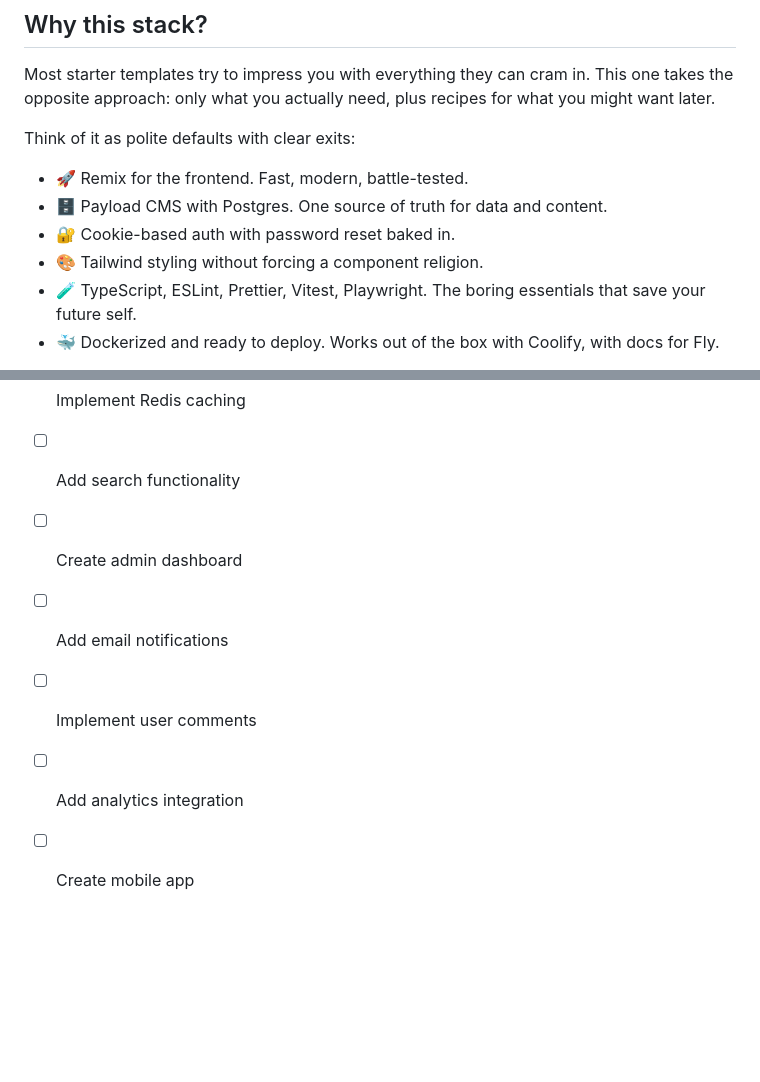
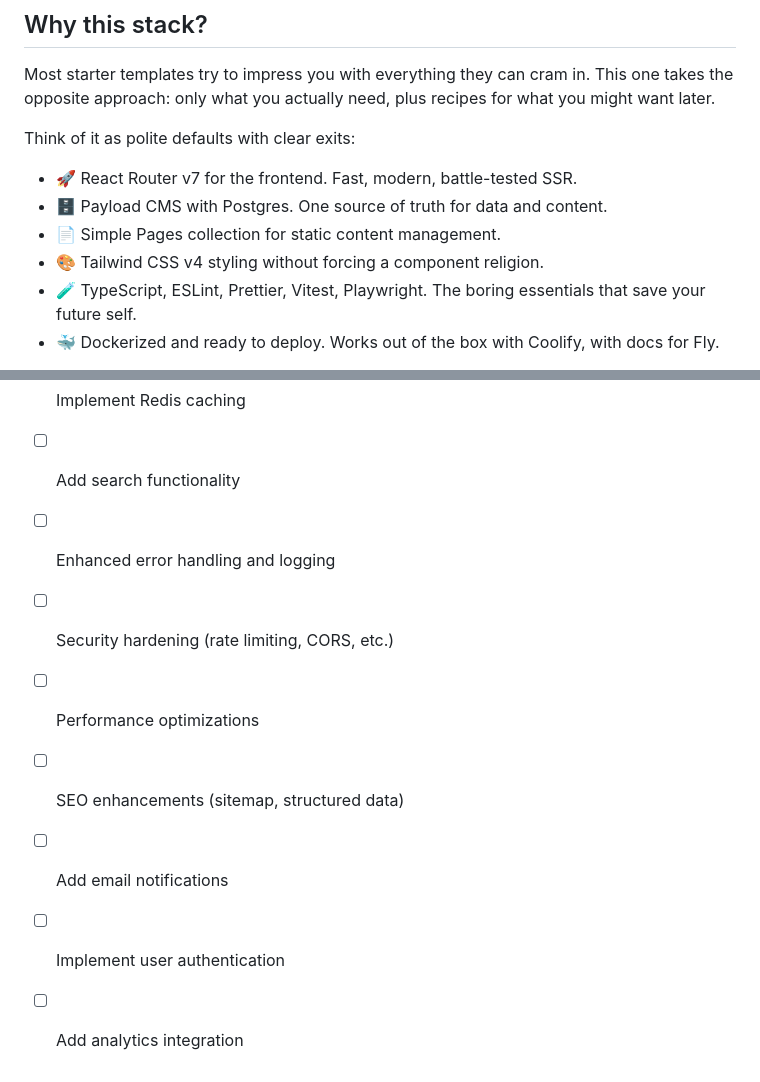
Before and after one commit to alloy-lab/overland, a Markdown page: README.md, 2 parts joined by grey strips. GitHub-like rendering; blank space fills up the shorter version.

```diff
--- a/README.md
+++ b/README.md
@@ -10,10 +10,10 @@ Most starter templates try to impress you with everything they can cram in. This
 
 Think of it as polite defaults with clear exits:
 
-- 🚀 Remix for the frontend. Fast, modern, battle-tested.
+- 🚀 React Router v7 for the frontend. Fast, modern, battle-tested SSR.
 - 🗄 Payload CMS with Postgres. One source of truth for data and content.
-- 🔐 Cookie-based auth with password reset baked in.
-- 🎨 Tailwind styling without forcing a component religion.
+- 📄 Simple Pages collection for static content management.
+- 🎨 Tailwind CSS v4 styling without forcing a component religion.
 - 🧪 TypeScript, ESLint, Prettier, Vitest, Playwright. The boring essentials that save your future self.
 - 🐳 Dockerized and ready to deploy. Works out of the box with Coolify, with docs for Fly.
 
@@ -291,8 +334,10 @@ pnpm outdated
 - [ ] Add image optimization
 - [ ] Implement Redis caching
 - [ ] Add search functionality
-- [ ] Create admin dashboard
+- [ ] Enhanced error handling and logging
+- [ ] Security hardening (rate limiting, CORS, etc.)
+- [ ] Performance optimizations
+- [ ] SEO enhancements (sitemap, structured data)
 - [ ] Add email notifications
-- [ ] Implement user comments
+- [ ] Implement user authentication
 - [ ] Add analytics integration
-- [ ] Create mobile app
```
Also changed, not shown: other parts of README.md (+64 -21 lines).
